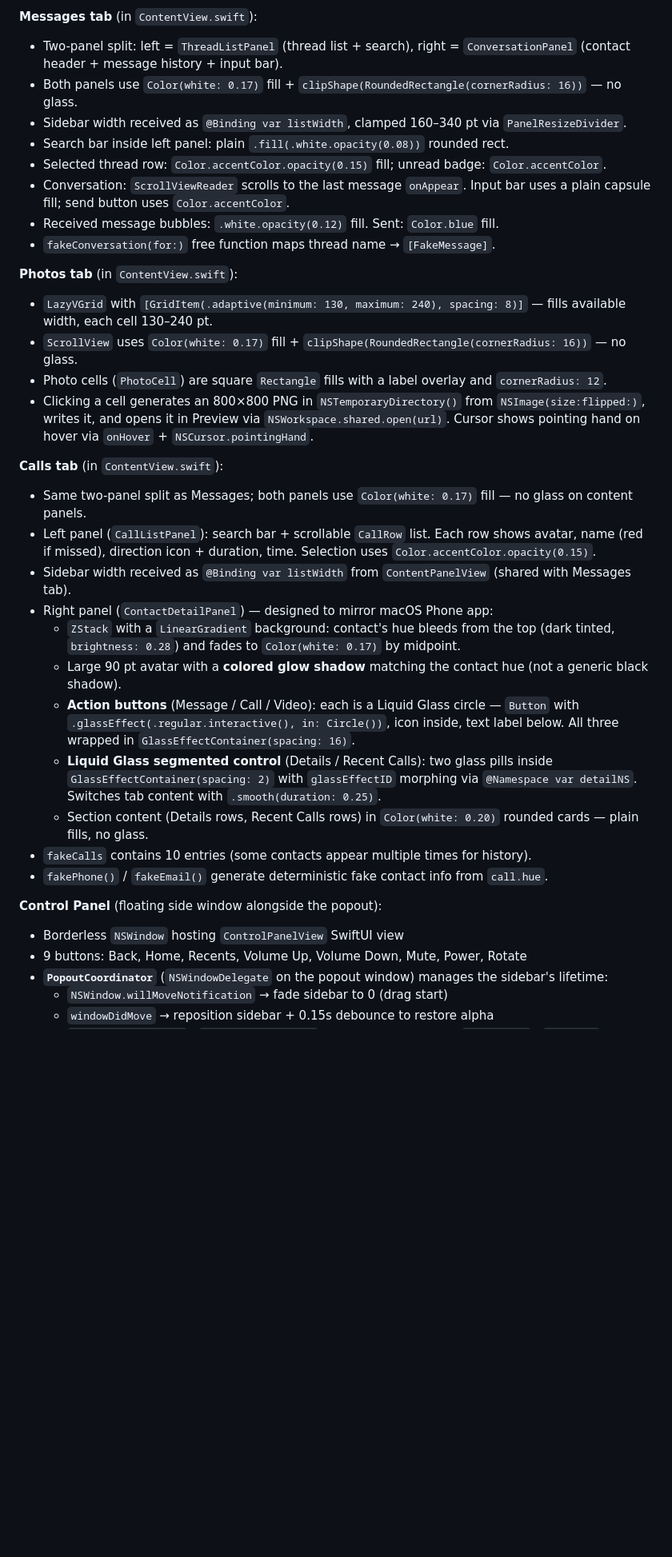
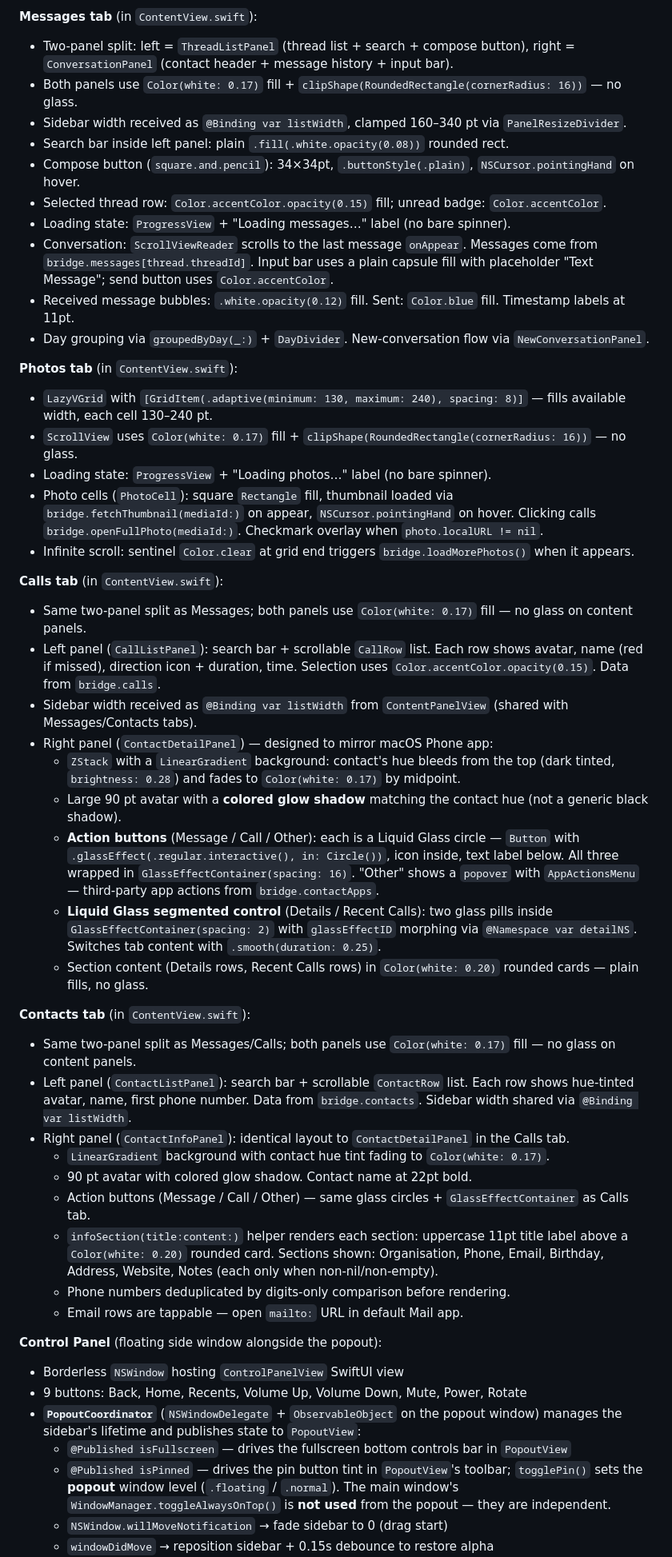
Before and after one commit to arrrnmp/aphone-mirroring, a Markdown page: CLAUDE.md, the part around one of its changes. Shown at 80% size. Rendered like a GitHub page; blank space fills up the shorter version.

Commit message:
docs: update CLAUDE.md to reflect design review fixes and code reality
- Messages tab: correct placeholder ("Text Message"), compose button size (34×34),
  hover cursor, loading state label, real bridge data (not fake)
- Photos tab: loading state label, real bridge.fetchThumbnail/openFullPhoto
- Calls tab: real bridge.calls data, remove fake data references, add AppActionsMenu
- Contacts tab: add full description (was missing entirely)
- PopoutCoordinator: add @Published isFullscreen/isPinned, fullscreen lifecycle,
  didResize handler, togglePin() — all were missing from prior description
- PopoutView: fix constructor signature (now takes coordinator:)
- Button order: add Audio button to both title bar and popout hover toolbar lists

Co-Authored-By: Claude Sonnet 4.6 <noreply@anthropic.com>

```diff
--- a/CLAUDE.md
+++ b/CLAUDE.md
@@ -182,37 +182,51 @@ The app window uses `.hiddenTitleBar` style (set via `WindowGroup.windowStyle`)
 - Each tab view uses `.onGeometryChange(for: CGFloat.self, of: \.size.width)` to clamp `sidebarWidth` when the window shrinks, ensuring the right panel always has at least 220 pt.
 
 **Messages tab** (in `ContentView.swift`):
-- Two-panel split: left = `ThreadListPanel` (thread list + search), right = `ConversationPanel` (contact header + message history + input bar).
+- Two-panel split: left = `ThreadListPanel` (thread list + search + compose button), right = `ConversationPanel` (contact header + message history + input bar).
 - Both panels use `Color(white: 0.17)` fill + `clipShape(RoundedRectangle(cornerRadius: 16))` — no glass.
 - Sidebar width received as `@Binding var listWidth`, clamped 160–340 pt via `PanelResizeDivider`.
 - Search bar inside left panel: plain `.fill(.white.opacity(0.08))` rounded rect.
+- Compose button (`square.and.pencil`): 34×34pt, `.buttonStyle(.plain)`, `NSCursor.pointingHand` on hover.
 - Selected thread row: `Color.accentColor.opacity(0.15)` fill; unread badge: `Color.accentColor`.
-- Conversation: `ScrollViewReader` scrolls to the last message `onAppear`. Input bar uses a plain capsule fill; send button uses `Color.accentColor`.
-- Received message bubbles: `.white.opacity(0.12)` fill. Sent: `Color.blue` fill.
-- `fakeConversation(for:)` free function maps thread name → `[FakeMessage]`.
+- Loading state: `ProgressView` + "Loading messages…" label (no bare spinner).
+- Conversation: `ScrollViewReader` scrolls to the last message `onAppear`. Messages come from `bridge.messages[thread.threadId]`. Input bar uses a plain capsule fill with placeholder "Text Message"; send button uses `Color.accentColor`.
+- Received message bubbles: `.white.opacity(0.12)` fill. Sent: `Color.blue` fill. Timestamp labels at 11pt.
+- Day grouping via `groupedByDay(_:)` + `DayDivider`. New-conversation flow via `NewConversationPanel`.
 
 **Photos tab** (in `ContentView.swift`):
 - `LazyVGrid` with `[GridItem(.adaptive(minimum: 130, maximum: 240), spacing: 8)]` — fills available width, each cell 130–240 pt.
 - `ScrollView` uses `Color(white: 0.17)` fill + `clipShape(RoundedRectangle(cornerRadius: 16))` — no glass.
-- Photo cells (`PhotoCell`) are square `Rectangle` fills with a label overlay and `cornerRadius: 12`.
-- Clicking a cell generates an 800×800 PNG in `NSTemporaryDirectory()` from `NSImage(size:flipped:)`, writes it, and opens it in Preview via `NSWorkspace.shared.open(url)`. Cursor shows pointing hand on hover via `onHover` + `NSCursor.pointingHand`.
+- Loading state: `ProgressView` + "Loading photos…" label (no bare spinner).
+- Photo cells (`PhotoCell`): square `Rectangle` fill, thumbnail loaded via `bridge.fetchThumbnail(mediaId:)` on appear, `NSCursor.pointingHand` on hover. Clicking calls `bridge.openFullPhoto(mediaId:)`. Checkmark overlay when `photo.localURL != nil`.
+- Infinite scroll: sentinel `Color.clear` at grid end triggers `bridge.loadMorePhotos()` when it appears.
 
 **Calls tab** (in `ContentView.swift`):
 - Same two-panel split as Messages; both panels use `Color(white: 0.17)` fill — no glass on content panels.
-- Left panel (`CallListPanel`): search bar + scrollable `CallRow` list. Each row shows avatar, name (red if missed), direction icon + duration, time. Selection uses `Color.accentColor.opacity(0.15)`.
-- Sidebar width received as `@Binding var listWidth` from `ContentPanelView` (shared with Messages tab).
+- Left panel (`CallListPanel`): search bar + scrollable `CallRow` list. Each row shows avatar, name (red if missed), direction icon + duration, time. Selection uses `Color.accentColor.opacity(0.15)`. Data from `bridge.calls`.
+- Sidebar width received as `@Binding var listWidth` from `ContentPanelView` (shared with Messages/Contacts tabs).
 - Right panel (`ContactDetailPanel`) — designed to mirror macOS Phone app:
   - `ZStack` with a `LinearGradient` background: contact's hue bleeds from the top (dark tinted, `brightness: 0.28`) and fades to `Color(white: 0.17)` by midpoint.
   - Large 90 pt avatar with a **colored glow shadow** matching the contact hue (not a generic black shadow).
-  - **Action buttons** (Message / Call / Video): each is a Liquid Glass circle — `Button` with `.glassEffect(.regular.interactive(), in: Circle())`, icon inside, text label below. All three wrapped in `GlassEffectContainer(spacing: 16)`.
+  - **Action buttons** (Message / Call / Other): each is a Liquid Glass circle — `Button` with `.glassEffect(.regular.interactive(), in: Circle())`, icon inside, text label below. All three wrapped in `GlassEffectContainer(spacing: 16)`. "Other" shows a `popover` with `AppActionsMenu` — third-party app actions from `bridge.contactApps`.
   - **Liquid Glass segmented control** (Details / Recent Calls): two glass pills inside `GlassEffectContainer(spacing: 2)` with `glassEffectID` morphing via `@Namespace var detailNS`. Switches tab content with `.smooth(duration: 0.25)`.
   - Section content (Details rows, Recent Calls rows) in `Color(white: 0.20)` rounded cards — plain fills, no glass.
-- `fakeCalls` contains 10 entries (some contacts appear multiple times for history).
-- `fakePhone()` / `fakeEmail()` generate deterministic fake contact info from `call.hue`.
+
+**Contacts tab** (in `ContentView.swift`):
+- Same two-panel split as Messages/Calls; both panels use `Color(white: 0.17)` fill — no glass on content panels.
+- Left panel (`ContactListPanel`): search bar + scrollable `ContactRow` list. Each row shows hue-tinted avatar, name, first phone number. Data from `bridge.contacts`. Sidebar width shared via `@Binding var listWidth`.
+- Right panel (`ContactInfoPanel`): identical layout to `ContactDetailPanel` in the Calls tab.
+  - `LinearGradient` background with contact hue tint fading to `Color(white: 0.17)`.
+  - 90 pt avatar with colored glow shadow. Contact name at 22pt bold.
+  - Action buttons (Message / Call / Other) — same glass circles + `GlassEffectContainer` as Calls tab.
+  - `infoSection(title:content:)` helper renders each section: uppercase 11pt title label above a `Color(white: 0.20)` rounded card. Sections shown: Organisation, Phone, Email, Birthday, Address, Website, Notes (each only when non-nil/non-empty).
+  - Phone numbers deduplicated by digits-only comparison before rendering.
+  - Email rows are tappable — open `mailto:` URL in default Mail app.
 
 **Control Panel** (floating side window alongside the popout):
 - Borderless `NSWindow` hosting `ControlPanelView` SwiftUI view
 - 9 buttons: Back, Home, Recents, Volume Up, Volume Down, Mute, Power, Rotate
-- **`PopoutCoordinator`** (`NSWindowDelegate` on the popout window) manages the sidebar's lifetime:
+- **`PopoutCoordinator`** (`NSWindowDelegate` + `ObservableObject` on the popout window) manages the sidebar's lifetime and publishes state to `PopoutView`:
+  - `@Published isFullscreen` — drives the fullscreen bottom controls bar in `PopoutView`
+  - `@Published isPinned` — drives the pin button tint in `PopoutView`'s toolbar; `togglePin()` sets the **popout** window level (`.floating` / `.normal`). The main window's `WindowManager.toggleAlwaysOnTop()` is **not used** from the popout — they are independent.
   - `NSWindow.willMoveNotification` → fade sidebar to 0 (drag start)
   - `windowDidMove` → reposition sidebar + 0.15s debounce to restore alpha
```
Also changed, not shown: other parts of CLAUDE.md (+6 -3 lines).
